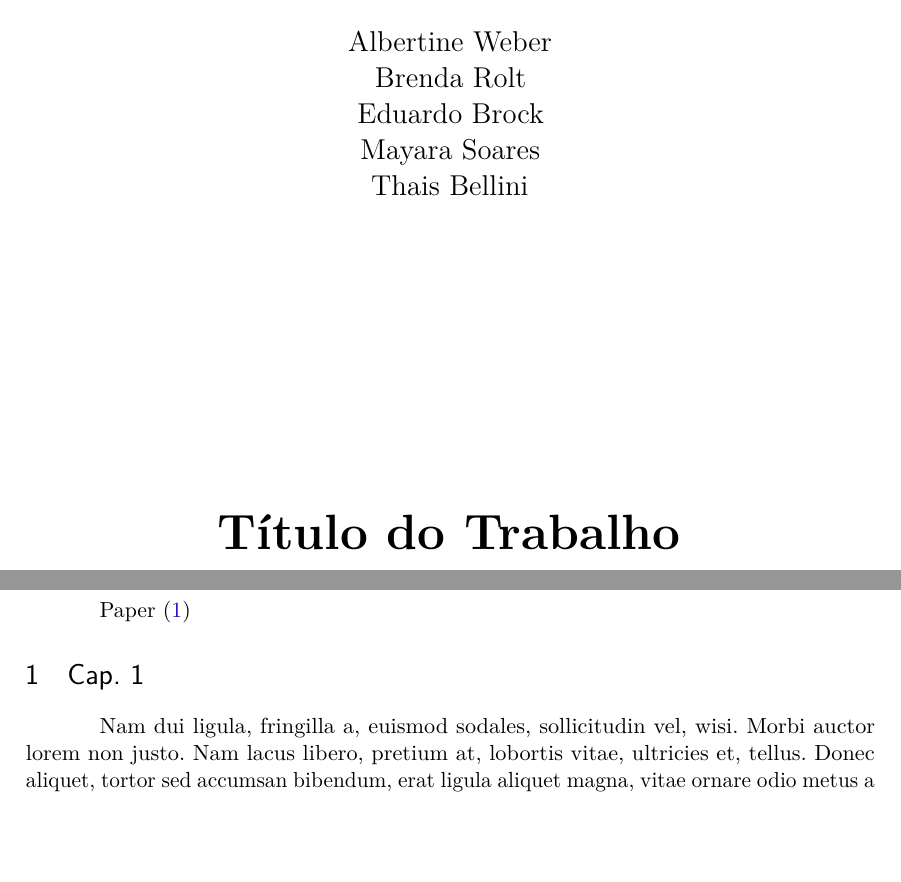
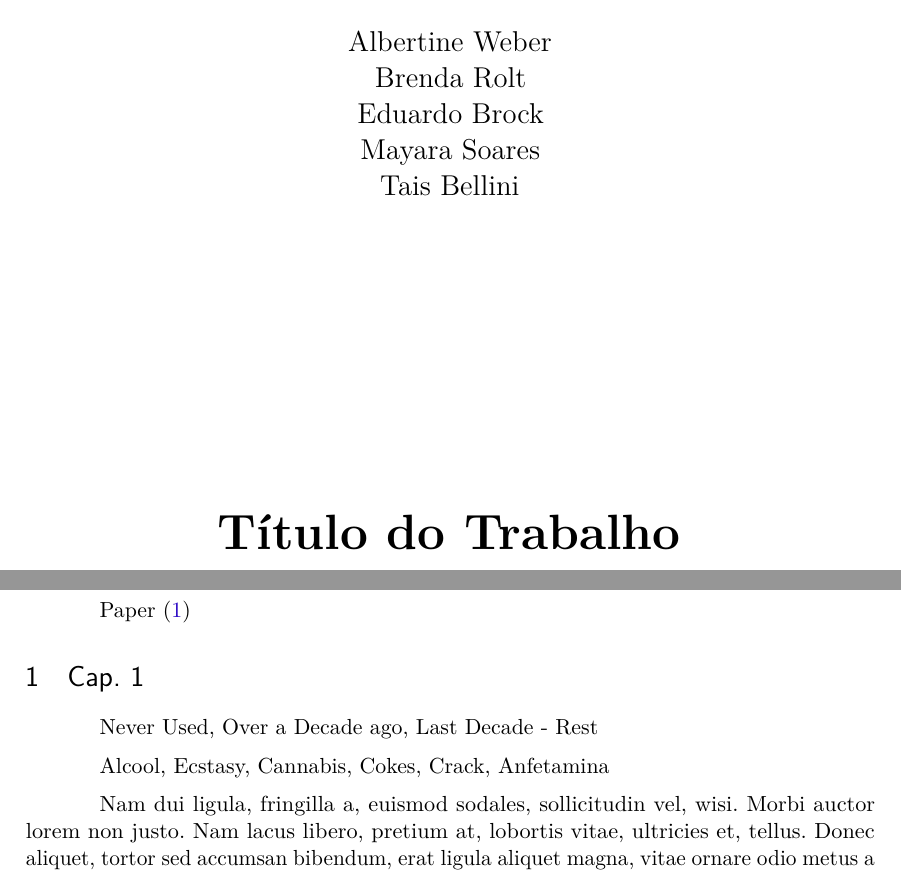
Before and after one commit to taisbellini/ml_modelagem, a LaTeX thesis (projeto_final/relatorio/relatorio.tex): two parts of pages 1 and 2 of 4, joined at a grey line, cut so that both start at the same text, the shorter picture padded with empty space. Compiled offline with pdfLaTeX.

Commit message:
Definicao do problema

```diff
--- a/projeto_final/relatorio/relatorio.tex
+++ b/projeto_final/relatorio/relatorio.tex
@@ -59,7 +59,7 @@
 \author[2]{Brenda Rolt}
 \author[1]{Eduardo Brock}
 \author[2]{Mayara Soares}
-\author[2]{Thais Bellini}
+\author[2]{Tais Bellini}
 
 \affil[1]{Instituto de Física - Universidade Federal do Rio Grande do Sul}
 \affil[2]{Instituto de Matemática e Estatística - Universidade Federal do Rio Grande do Sul}
@@ -115,7 +115,7 @@
         Brenda Rolt\\
         Eduardo Brock\\
         Mayara Soares\\
-        Thais Bellini
+        Tais Bellini
 
         \vspace{5.0cm}
 
@@ -157,12 +157,18 @@
 \section*{Introdução}
 \addcontentsline{toc}{section}{Introdução}
 
+
 Paper \cite{fehrman2015}
 
 % ----------------------------------------------------------
 % Cap. 1
 % ----------------------------------------------------------
 \section{Cap. 1}
+
+{Never Used, Over a Decade ago, Last Decade} - Rest
+
+
+Alcool, Ecstasy, Cannabis, {Cokes, Crack, Anfetamina}
 
 \lipsum[2]
 
```
